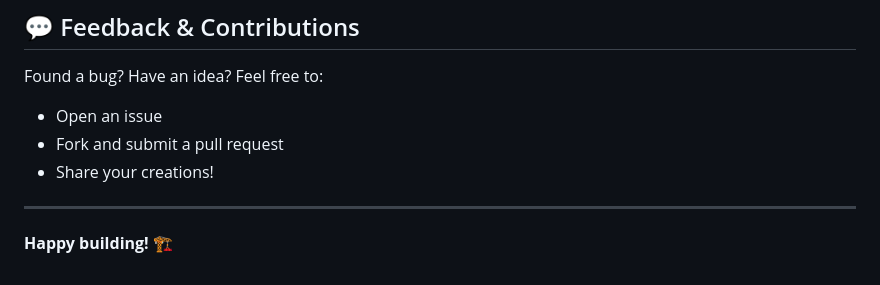
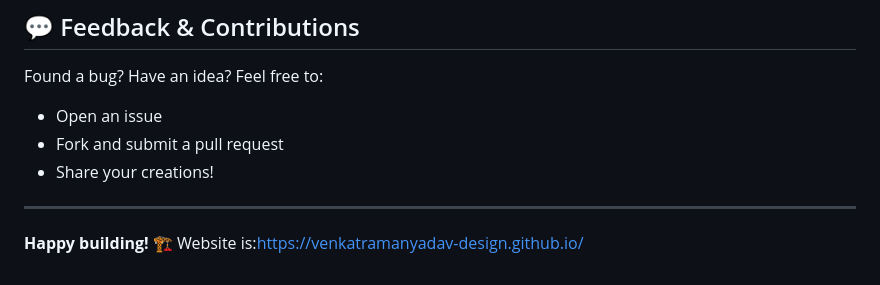
Before and after one commit to venkatramanyadav-design/venkatramanyadav-design.github.io, a Markdown page: README.md, the part around the change. Drawn GitHub-style.

Commit message:
Add website link to README
Added website link to the README file.

```diff
--- a/README.md
+++ b/README.md
@@ -175,3 +175,4 @@ Found a bug? Have an idea? Feel free to:
 ---
 
 **Happy building! 🏗️**
+Website is:https://venkatramanyadav-design.github.io/
```
